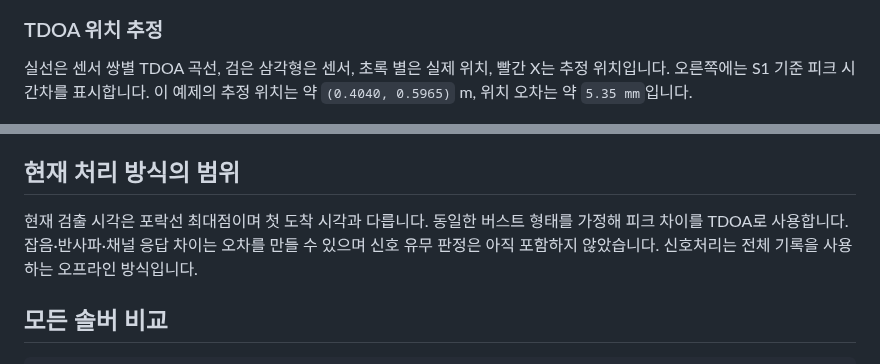
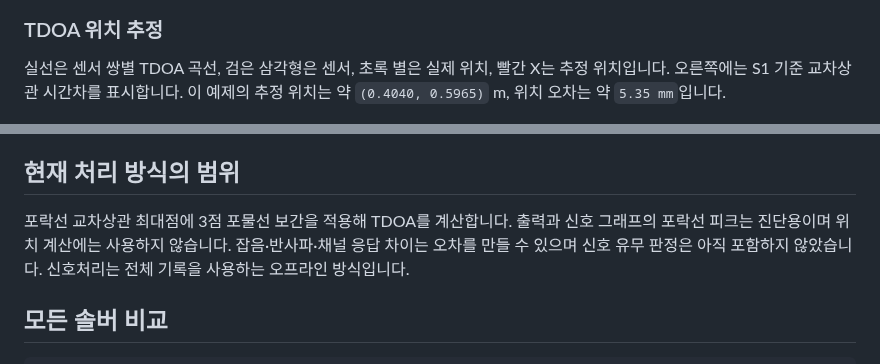
Before and after one commit to whaudrms/tdoa, a Markdown page: README.md, 2 parts joined by grey strips. Rendered like a GitHub page.

```diff
--- a/README.md
+++ b/README.md
@@ -75,7 +75,7 @@ python3 -m signal_process.process_ultrasound
 ### TDOA 위치 추정
 
 실선은 센서 쌍별 TDOA 곡선, 검은 삼각형은 센서, 초록 별은 실제 위치,
-빨간 X는 추정 위치입니다. 오른쪽에는 S1 기준 피크 시간차를 표시합니다.
+빨간 X는 추정 위치입니다. 오른쪽에는 S1 기준 교차상관 시간차를 표시합니다.
 이 예제의 추정 위치는 약 `(0.4040, 0.5965)` m, 위치 오차는 약 `5.35 mm`입니다.
 
 ![TDOA 곡선과 추정 음원 위치 및 센서별 시간차](docs/images/tdoa_position.png)
@@ -229,8 +229,8 @@ python3 -m visualization.waveform_visualization --truth signal_example/ground_tr
 
 ## 현재 처리 방식의 범위
 
-현재 검출 시각은 포락선 최대점이며 첫 도착 시각과 다릅니다. 동일한 버스트
-형태를 가정해 피크 차이를 TDOA로 사용합니다. 잡음·반사파·채널 응답 차이는
+포락선 교차상관 최대점에 3점 포물선 보간을 적용해 TDOA를 계산합니다.
+출력과 신호 그래프의 포락선 피크는 진단용이며 위치 계산에는 사용하지 않습니다. 잡음·반사파·채널 응답 차이는
 오차를 만들 수 있으며 신호 유무 판정은 아직 포함하지 않았습니다.
 신호처리는 전체 기록을 사용하는 오프라인 방식입니다.
 
```
Also changed, not shown: other parts of README.md (+12 -12 lines), signal_process/README.md (+35 -32 lines), results/processed_signals.png (added), results/solver_comparison/comparison.png, results/tdoa_position.png (added), 6 other files.
